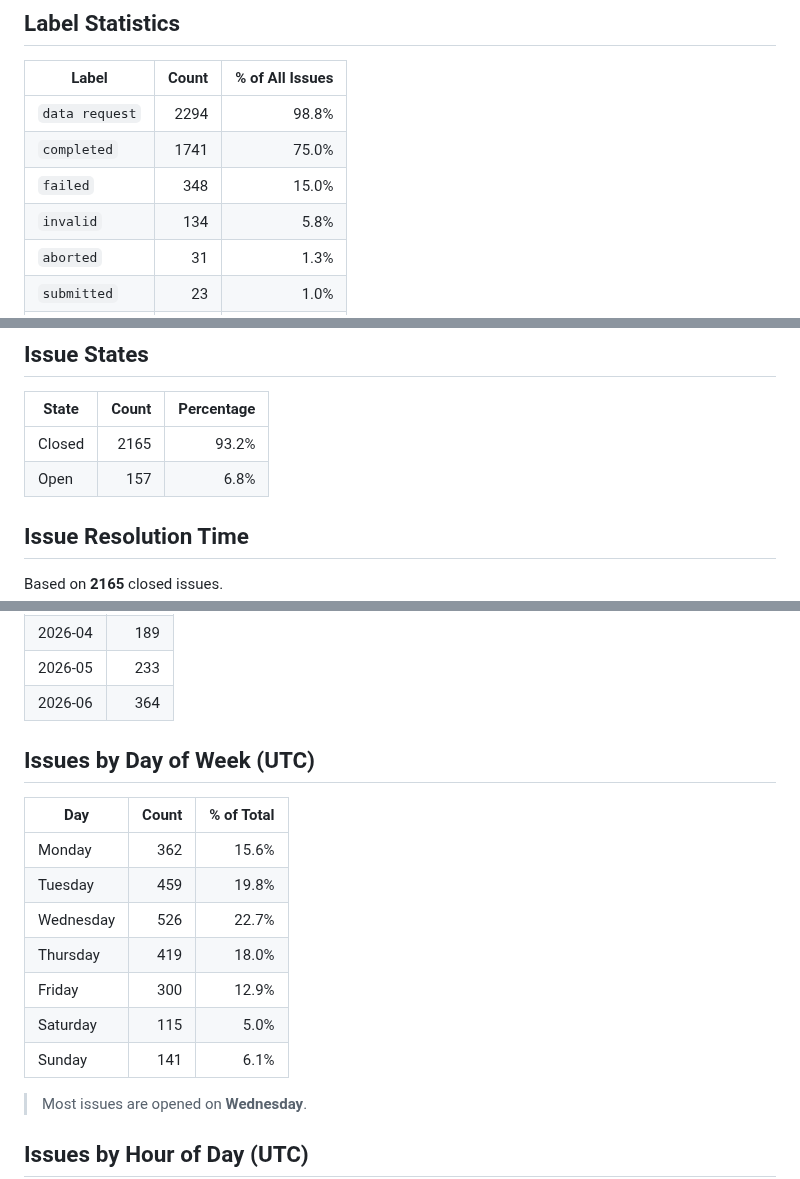
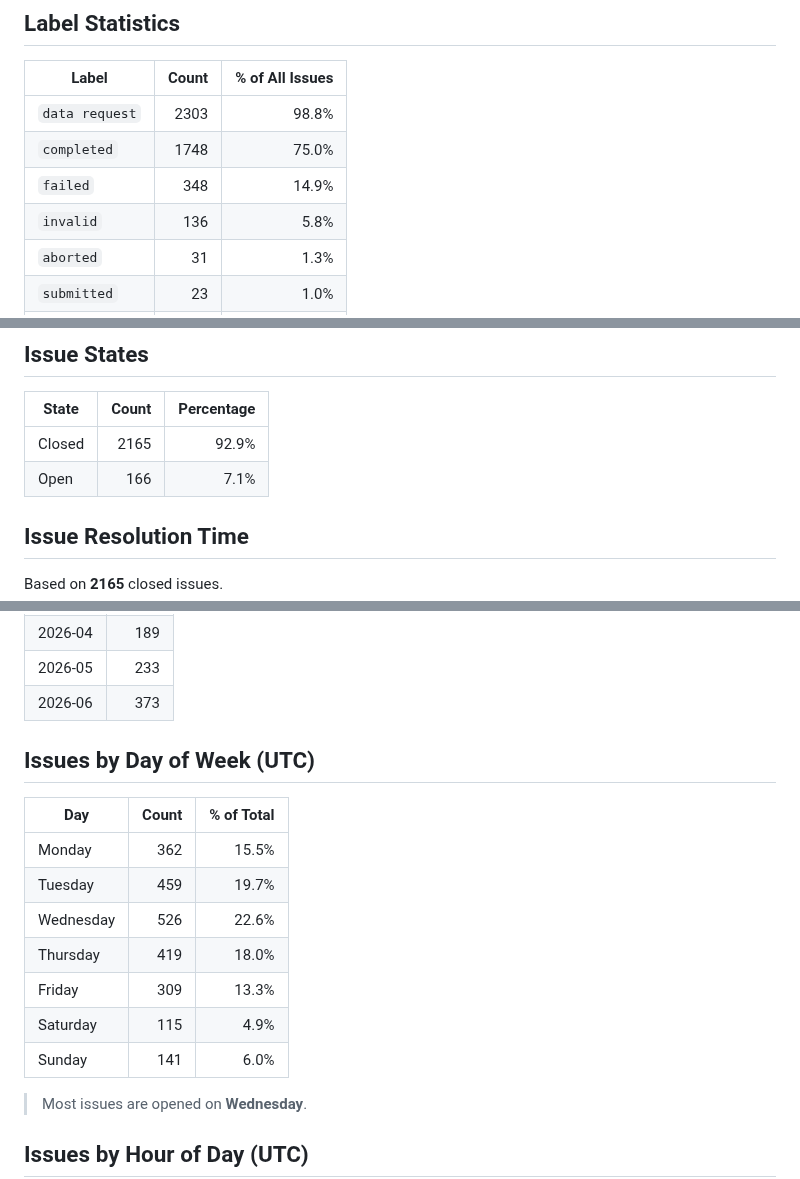
Before and after one commit to C2SM/zonda-statistics, a Markdown page: README.md, 3 parts joined by grey strips. Rendered like a GitHub page.

```diff
--- a/README.md
+++ b/README.md
@@ -24,10 +24,10 @@ Extract statistics from zonda-requests
 
 | Label | Count | % of All Issues |
 |-------|------:|----------------:|
-| `data request` | 2294 | 98.8% |
-| `completed` | 1741 | 75.0% |
-| `failed` | 348 | 15.0% |
-| `invalid` | 134 | 5.8% |
+| `data request` | 2303 | 98.8% |
+| `completed` | 1748 | 75.0% |
+| `failed` | 348 | 14.9% |
+| `invalid` | 136 | 5.8% |
 | `aborted` | 31 | 1.3% |
 | `submitted` | 23 | 1.0% |
 | `enhancement` | 10 | 0.4% |
@@ -47,8 +47,8 @@ Extract statistics from zonda-requests
 
 | State | Count | Percentage |
 |-------|------:|-----------:|
-| Closed | 2165 | 93.2% |
-| Open | 157 | 6.8% |
+| Closed | 2165 | 92.9% |
+| Open | 166 | 7.1% |
 
 ## Issue Resolution Time
 
@@ -124,19 +124,19 @@ Based on **2165** closed issues.
 | 2026-03 | 178 |
 | 2026-04 | 189 |
 | 2026-05 | 233 |
-| 2026-06 | 364 |
+| 2026-06 | 373 |
 
 ## Issues by Day of Week (UTC)
 
 | Day | Count | % of Total |
 |-----|------:|-----------:|
-| Monday | 362 | 15.6% |
-| Tuesday | 459 | 19.8% |
-| Wednesday | 526 | 22.7% |
+| Monday | 362 | 15.5% |
+| Tuesday | 459 | 19.7% |
+| Wednesday | 526 | 22.6% |
 | Thursday | 419 | 18.0% |
-| Friday | 300 | 12.9% |
-| Saturday | 115 | 5.0% |
-| Sunday | 141 | 6.1% |
+| Friday | 309 | 13.3% |
+| Saturday | 115 | 4.9% |
+| Sunday | 141 | 6.0% |
 
 > Most issues are opened on **Wednesday**.
 
```
Also changed, not shown: other parts of README.md (+22 -22 lines), issues_per_month.png, 1 other file.
